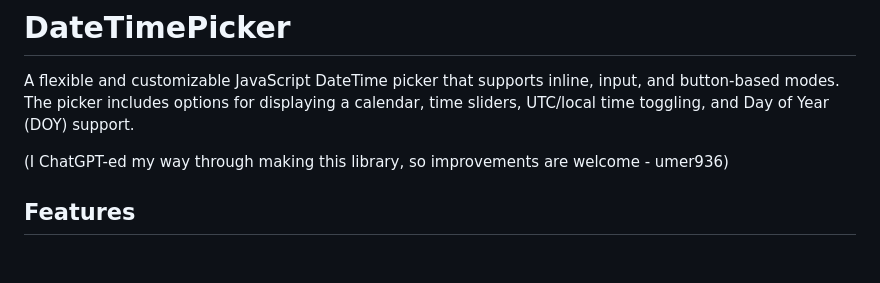
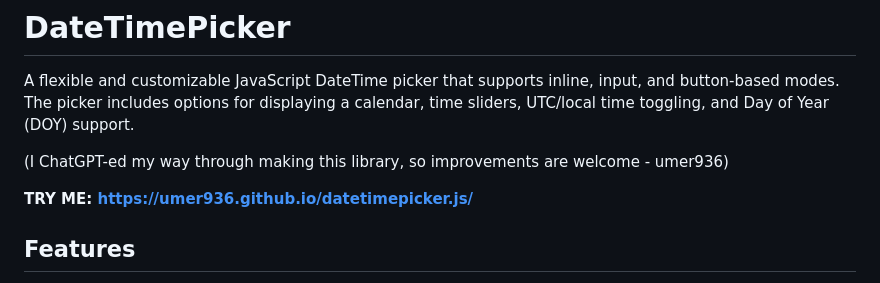
Before and after one commit to umer936/datetimepicker.js, a Markdown page: README.md, the part around the change. Drawn GitHub-style; blank space fills up the shorter version.

Commit message:
Update README.md with TRY ME link

```diff
--- a/README.md
+++ b/README.md
@@ -3,6 +3,8 @@
 A flexible and customizable JavaScript DateTime picker that supports inline, input, and button-based modes. The picker includes options for displaying a calendar, time sliders, UTC/local time toggling, and Day of Year (DOY) support.
 
 (I ChatGPT-ed my way through making this library, so improvements are welcome - umer936)
+
+**TRY ME: https://umer936.github.io/datetimepicker.js/**
 
 ## Features
 
```
